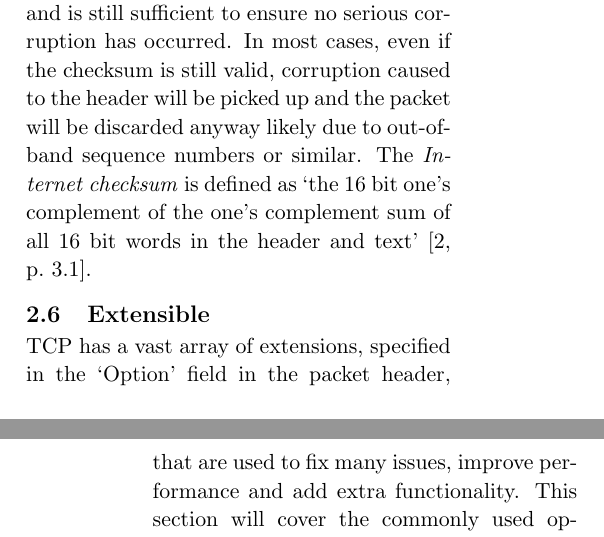
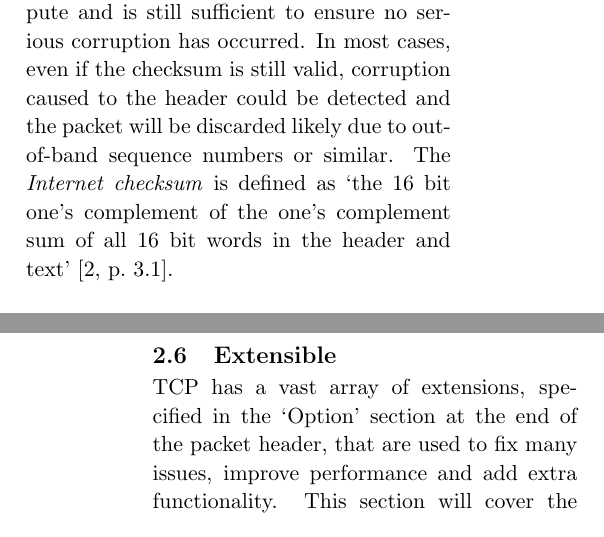
Before and after one commit to frebib/final-year-project, a LaTeX document (scientfic-journal/journal.tex): two parts of the columns of pages 6 and 7 of 11 before the commit and two parts of the columns of pages 5 and 6 of 10 after it, joined at a grey line, cut so that both start at the same text. Compiled offline with pdfLaTeX.

Commit message:
General cleanup

```diff
--- a/scientfic-journal/journal.tex
+++ b/scientfic-journal/journal.tex
@@ -38,7 +38,6 @@
 \usepackage[parfill]{parskip}
 \usepackage[raggedright]{titlesec}
 \setlength{\columnsep}{18pt}
-\setlength{\parskip}{1\medskipamount}
 \titlespacing{\section}{0pt}{1.4\parskip}{0.2\parskip}
 \titlespacing{\subsection}{0pt}{1.4\parskip}{0.2\parskip}
 \titlespacing{\subsubsection}{0pt}{1.4\parskip}{0.2\parskip}
@@ -226,10 +223,10 @@ There are various methods of tracking missing packets, storing and reordering pa
 \subsection{Reliable}\label{sec:reliable}
 Acknowledging data is the first method used by TCP to ensure all data arrives intact. The sender keeps track of the sequence number of the lack acknowledgment it received and also keeps buffered the transmitted but unacknowledged data in the case where it has to be retransmitted. As data is received at the client, acknowledgements are sent in reply confirming the data was received.
 
-Complementing that, a primitive checksum known as the \textit{Internet checksum} is used to verify integrity of the data. By modern standards it is a very poor checksum implementation however it is very fast to compute and is still sufficient to ensure no serious corruption has occurred. In most cases, even if the checksum is still valid, corruption caused to the header will be picked up and the packet will be discarded anyway likely due to out-of-band sequence numbers or similar. The \textit{Internet checksum} is defined as `the 16 bit one's complement of the one's complement sum of all 16 bit words in the header and text'~\cite[3.1]{rfc793}.
+Complementing that, a primitive checksum known as the \textit{Internet checksum} is used to verify integrity of the data. By modern standards it is a very poor checksum implementation however it is very fast to compute and is still sufficient to ensure no serious corruption has occurred. In most cases, even if the checksum is still valid, corruption caused to the header could be detected and the packet will be discarded likely due to out-of-band sequence numbers or similar. The \textit{Internet checksum} is defined as `the 16 bit one's complement of the one's complement sum of all 16 bit words in the header and text'~\cite[3.1]{rfc793}.
 
 \subsection{Extensible}
-TCP has a vast array of extensions, specified in the `Option' field in the packet header, that are used to fix many issues, improve performance and add extra functionality. This section will cover the commonly used options of note but there are many more that are widely used and some still in development.
+TCP has a vast array of extensions, specified in the `Option' section at the end of the packet header, that are used to fix many issues, improve performance and add extra functionality. This section will cover the commonly used options of note but there are many more that are widely used and some still in development.
 
 \subsubsection{Window Scaling}
 At the advent of TCP, networks were comparatively slow of only a few Megabits per second however technology has advanced and now links are available in excess of 100 Gigabits per second. The default \textit{Window size} defined in TCP is only 64KiB which at 100Gbps can be filled in just 5 microseconds which can slow down transmission dramatically as the buffer has to be cleared before it can be filled again. To leverage these blistering transfer speeds, Window Scaling~\cite[2]{rfc1323} was introduced to increase the size of the default receive window.
```
Also changed, not shown: scientfic-journal/journal.tex (6 more changed lines).
